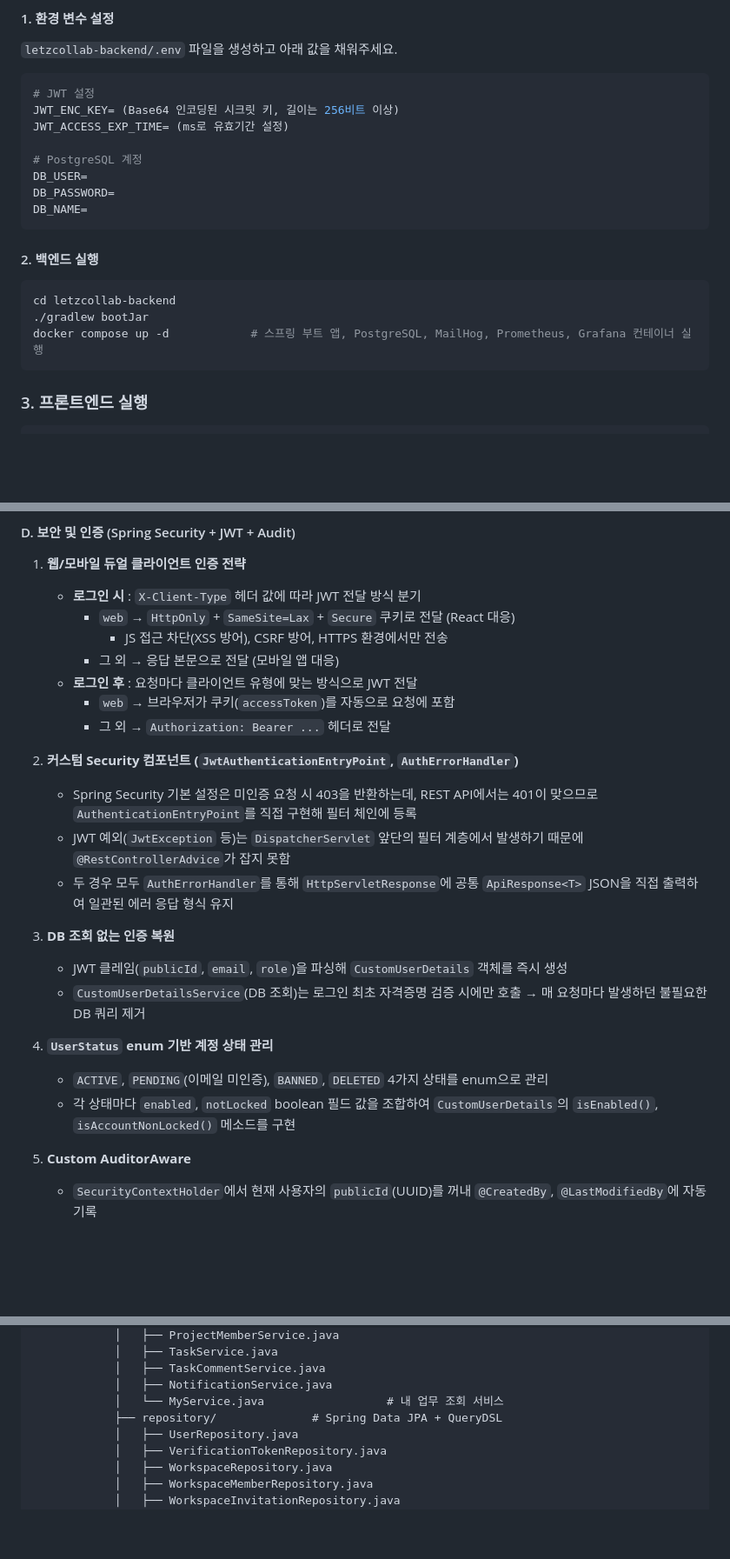
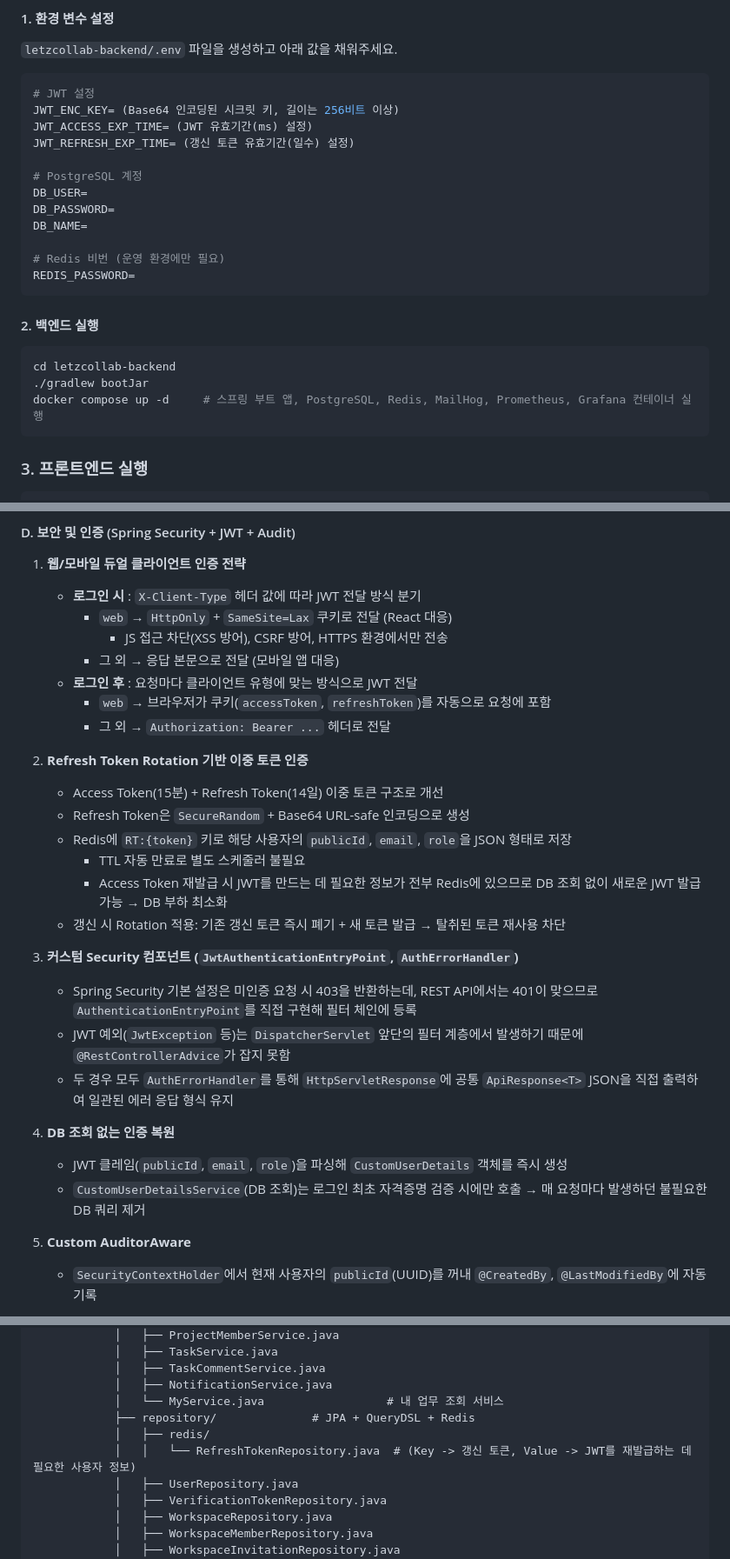
Before and after one commit to peterkang98/letzcollab, a Markdown page: README.md, 3 parts joined by grey strips. Shown at 87% size. Rendered like a GitHub page; blank space fills up the shorter version.

Commit message:
readme 수정

````diff
--- a/README.md
+++ b/README.md
@@ -116,12 +117,16 @@
 ```env
 # JWT 설정
 JWT_ENC_KEY= (Base64 인코딩된 시크릿 키, 길이는 256비트 이상)
-JWT_ACCESS_EXP_TIME= (ms로 유효기간 설정)
+JWT_ACCESS_EXP_TIME= (JWT 유효기간(ms) 설정)
+JWT_REFRESH_EXP_TIME= (갱신 토큰 유효기간(일수) 설정)
 
 # PostgreSQL 계정
 DB_USER=
 DB_PASSWORD=
 DB_NAME=
+
+# Redis 비번 (운영 환경에만 필요)
+REDIS_PASSWORD=
 ```
 
 #### 2. 백엔드 실행
@@ -129,7 +134,7 @@ DB_NAME=
 ```bash
 cd letzcollab-backend
 ./gradlew bootJar
-docker compose up -d            # 스프링 부트 앱, PostgreSQL, MailHog, Prometheus, Grafana 컨테이너 실행
+docker compose up -d     # 스프링 부트 앱, PostgreSQL, Redis, MailHog, Prometheus, Grafana 컨테이너 실행
 ```
 
 ### 3. 프론트엔드 실행
@@ -267,26 +272,29 @@ Let'z Collab은 세밀한 역할 기반 권한 제어(RBAC)를 통해 보안을
 
 1. **웹/모바일 듀얼 클라이언트 인증 전략**
     - **로그인 시** : `X-Client-Type` 헤더 값에 따라 JWT 전달 방식 분기
-        - `web` → `HttpOnly` + `SameSite=Lax` + `Secure` 쿠키로 전달 (React 대응)
+        - `web` → `HttpOnly` + `SameSite=Lax` 쿠키로 전달 (React 대응)
             - JS 접근 차단(XSS 방어), CSRF 방어, HTTPS 환경에서만 전송
         - 그 외 → 응답 본문으로 전달 (모바일 앱 대응)
     - **로그인 후** : 요청마다 클라이언트 유형에 맞는 방식으로 JWT 전달
-        - `web` → 브라우저가 쿠키(`accessToken`)를 자동으로 요청에 포함
+        - `web` → 브라우저가 쿠키(`accessToken`, `refreshToken`)를 자동으로 요청에 포함
         - 그 외 → `Authorization: Bearer ...` 헤더로 전달
 
-2. **커스텀 Security 컴포넌트 (`JwtAuthenticationEntryPoint`, `AuthErrorHandler`)**
+2. **Refresh Token Rotation 기반 이중 토큰 인증**
+    - Access Token(15분) + Refresh Token(14일) 이중 토큰 구조로 개선
+    - Refresh Token은 `SecureRandom` + Base64 URL-safe 인코딩으로 생성
+    - Redis에 `RT:{token}` 키로 해당 사용자의 `publicId`, `email`, `role`을 JSON 형태로 저장
+      - TTL 자동 만료로 별도 스케줄러 불필요
+      - Access Token 재발급 시 JWT를 만드는 데 필요한 정보가 전부 Redis에 있으므로 DB 조회 없이 새로운 JWT 발급 가능 → DB 부하 최소화
+    - 갱신 시 Rotation 적용: 기존 갱신 토큰 즉시 폐기 + 새 토큰 발급 → 탈취된 토큰 재사용 차단
+
+3. **커스텀 Security 컴포넌트 (`JwtAuthenticationEntryPoint`, `AuthErrorHandler`)**
     - Spring Security 기본 설정은 미인증 요청 시 403을 반환하는데, REST API에서는 401이 맞으므로 `AuthenticationEntryPoint`를 직접 구현해 필터 체인에 등록
     - JWT 예외(`JwtException` 등)는 `DispatcherServlet` 앞단의 필터 계층에서 발생하기 때문에 `@RestControllerAdvice`가 잡지 못함
     - 두 경우 모두 `AuthErrorHandler`를 통해 `HttpServletResponse`에 공통 `ApiResponse<T>` JSON을 직접 출력하여 일관된 에러 응답 형식 유지
 
-3. **DB 조회 없는 인증 복원**
+4. **DB 조회 없는 인증 복원**
     - JWT 클레임(`publicId`, `email`, `role`)을 파싱해 `CustomUserDetails` 객체를 즉시 생성
     - `CustomUserDetailsService`(DB 조회)는 로그인 최초 자격증명 검증 시에만 호출 → 매 요청마다 발생하던 불필요한 DB 쿼리 제거
-
-4. **`UserStatus` enum 기반 계정 상태 관리**
-    - `ACTIVE`, `PENDING`(이메일 미인증), `BANNED`, `DELETED` 4가지 상태를 enum으로 관리
-    - 각 상태마다 `enabled`, `notLocked` boolean 필드 값을 조합하여 `CustomUserDetails`의 `isEnabled()`, `isAccountNonLocked()` 메소드를
-      구현
 
 5. **Custom AuditorAware**
     - `SecurityContextHolder`에서 현재 사용자의 `publicId`(UUID)를 꺼내 `@CreatedBy`, `@LastModifiedBy`에 자동 기록
@@ -636,7 +645,9 @@ letzcollab/
             │   ├── TaskCommentService.java
             │   ├── NotificationService.java
             │   └── MyService.java                  # 내 업무 조회 서비스
-            ├── repository/              # Spring Data JPA + QueryDSL
+            ├── repository/              # JPA + QueryDSL + Redis
+            │   ├── redis/
+            │   │   └── RefreshTokenRepository.java  # (Key -> 갱신 토큰, Value -> JWT를 재발급하는 데 필요한 사용자 정보)
             │   ├── UserRepository.java
             │   ├── VerificationTokenRepository.java
             │   ├── WorkspaceRepository.java
````
Also changed, not shown: other parts of README.md (+11 -4 lines).
